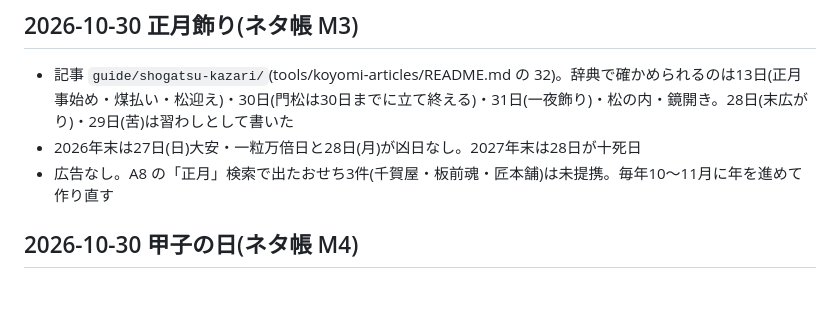
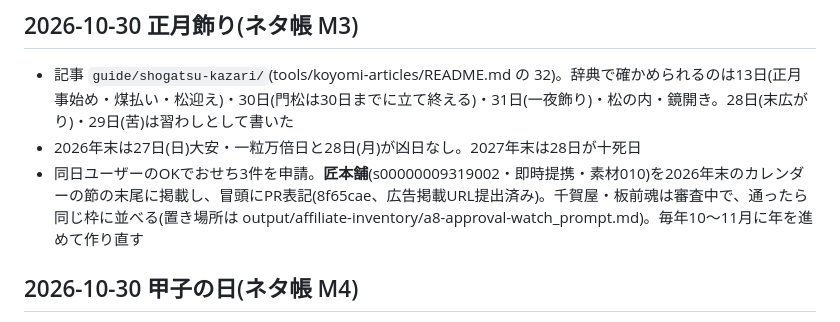
Before and after one commit to hakoniwa-lab/birthday-fortune, a Markdown page: README.md, the part around the change. Drawn GitHub-style; blank space fills up the shorter version.

Commit message:
README: 正月飾りの記事に匠本舗を掲載したことを記録
Co-Authored-By: Claude Opus 5.5 <noreply@anthropic.com>

```diff
--- a/README.md
+++ b/README.md
@@ -704,7 +704,7 @@ A8 の案件ページに「広告とわかる表示をファーストビュー
 
 - 記事 `guide/shogatsu-kazari/`(tools/koyomi-articles/README.md の 32)。辞典で確かめられるのは13日(正月事始め・煤払い・松迎え)・30日(門松は30日までに立て終える)・31日(一夜飾り)・松の内・鏡開き。28日(末広がり)・29日(苦)は習わしとして書いた
 - 2026年末は27日(日)大安・一粒万倍日と28日(月)が凶日なし。2027年末は28日が十死日
-- 広告なし。A8 の「正月」検索で出たおせち3件(千賀屋・板前魂・匠本舗)は未提携。毎年10〜11月に年を進めて作り直す
+- 同日ユーザーのOKでおせち3件を申請。**匠本舗**(s00000009319002・即時提携・素材010)を2026年末のカレンダーの節の末尾に掲載し、冒頭にPR表記(8f65cae、広告掲載URL提出済み)。千賀屋・板前魂は審査中で、通ったら同じ枠に並べる(置き場所は output/affiliate-inventory/a8-approval-watch_prompt.md)。毎年10〜11月に年を進めて作り直す
 
 ## 2026-10-30 甲子の日(ネタ帳 M4)
 
```
